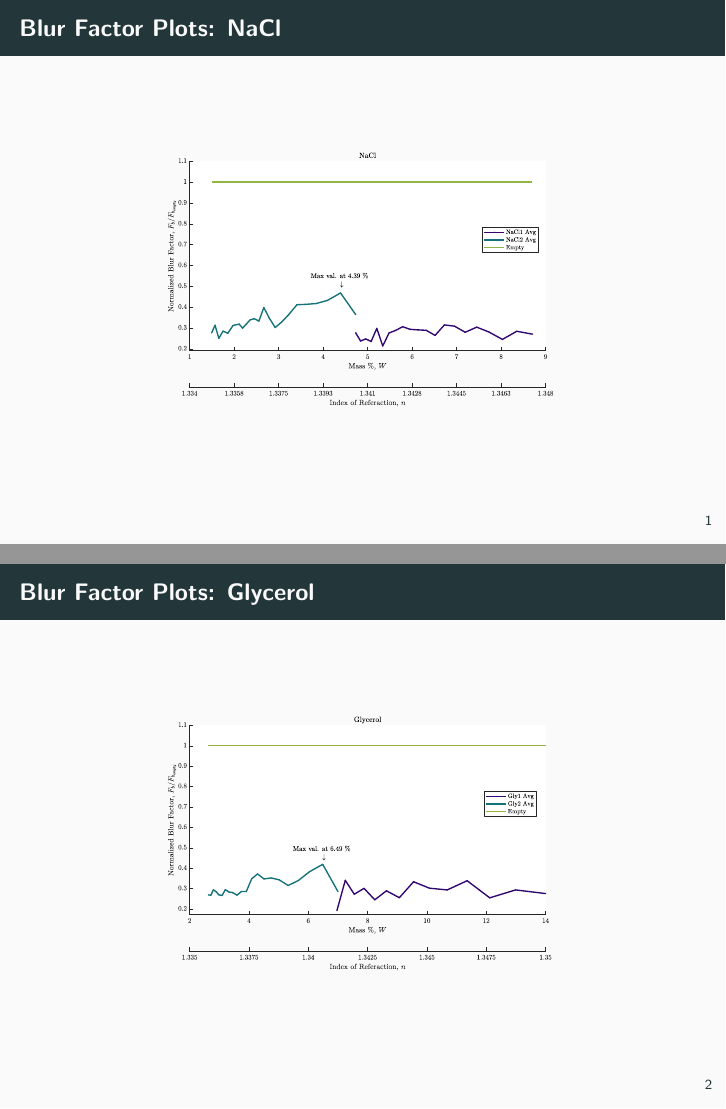
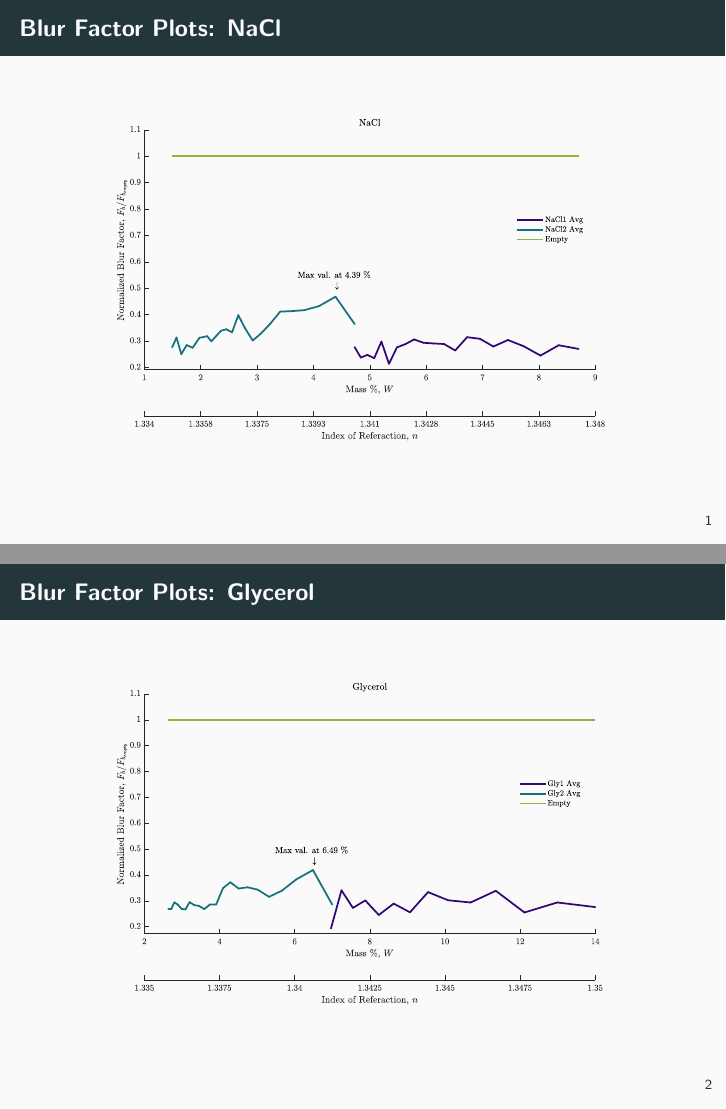
Before and after one commit to gsakradse/FEP_IndexMatch, LaTeX slides (main.tex): pages 1 and 2 of 4, joined at a grey line. Compiled offline with pdfLaTeX.

Commit message:
Final image stuff

```diff
--- a/main.tex
+++ b/main.tex
@@ -6,14 +6,17 @@
 \usepackage{verbatim}
 \usepackage{subfigure}
 \usepackage{caption}
-\usepackage{graphicx}
+%\usepackage{graphicx}
 \usepackage{epstopdf}
+%\usepackage[dvips]{graphicx}
 
 \usepackage{booktabs}
 \usepackage[scale=2]{ccicons}
 
 \usepackage{pgfplots}
 \usepgfplotslibrary{dateplot}
+
+\graphicspath{{./figs/}}
 
 \usepackage{xspace}
 \newcommand{\themename}{\textbf{\textsc{metropolis}}\xspace}
@@ -29,7 +32,7 @@
 \begin{frame}{Blur Factor Plots: NaCl}
 \begin{figure}
     \centering
-    \includegraphics[width = 0.75 \textwidth]{figs/NaCl_BlurPlot.eps}
+    \includegraphics[width = 0.95 \textwidth]{NaCl_BlurPlot.eps}
     \label{NaClBlur}
 \end{figure}
 
@@ -38,7 +41,7 @@
 \begin{frame}{Blur Factor Plots: Glycerol}
 \begin{figure}
     \centering
-    \includegraphics[width = 0.75\textwidth]{figs/Gly_BlurPlot.eps}
+    \includegraphics[width = 0.95\textwidth]{Gly_BlurPlot.eps}
     \label{GlyBlur}
 \end{figure}
 
```
Also changed, not shown: figs/Gly_BlurPlot.eps, figs/NaCl_BlurPlot.eps, main.pdf (added), main.ps (added), main.tex (4 more changed lines).
